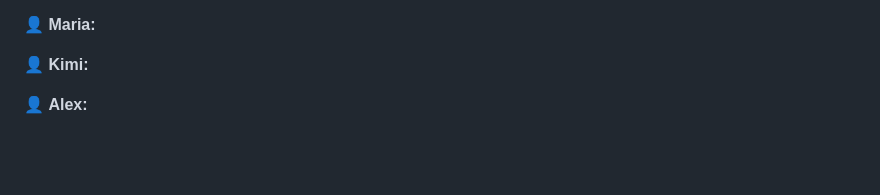
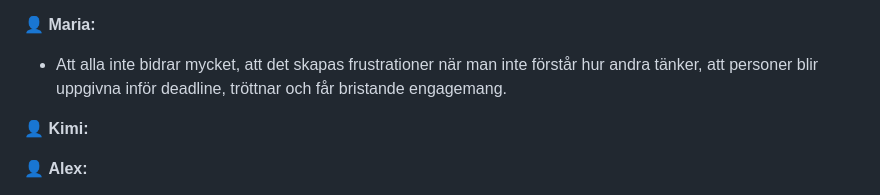
Before and after one commit to linasvard/negative-space, a Markdown page: GRUPPKONTRAKT.md, the part around the change. Rendered like a GitHub page; blank space fills up the shorter version.

Commit message:
Document team concerns regarding engagement
Add concerns about team engagement and frustration.

```diff
--- a/GRUPPKONTRAKT.md
+++ b/GRUPPKONTRAKT.md
@@ -15,6 +15,7 @@
 
 
 👤 **Maria:**
+   - Att alla inte bidrar mycket, att det skapas frustrationer när man inte förstår hur andra tänker, att personer blir uppgivna inför deadline, tröttnar och får bristande engagemang.
 
 👤 **Kimi:**
 
```
